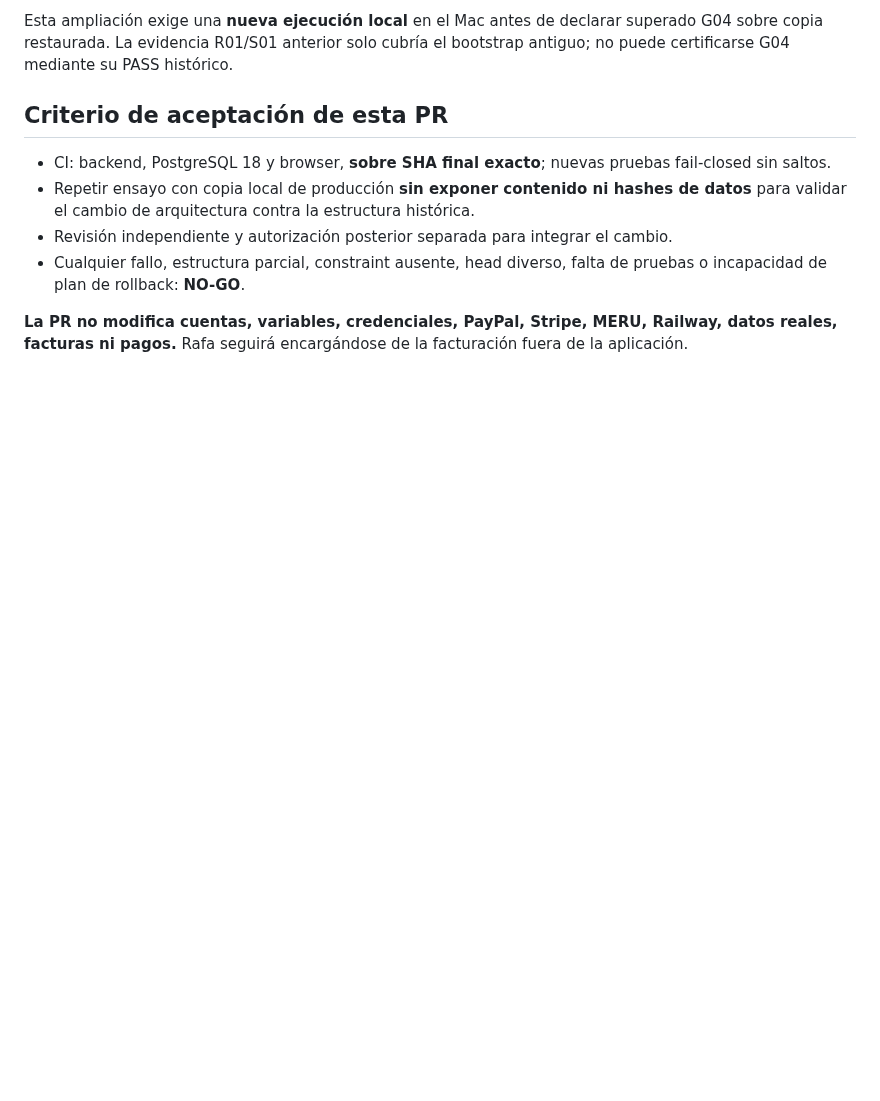
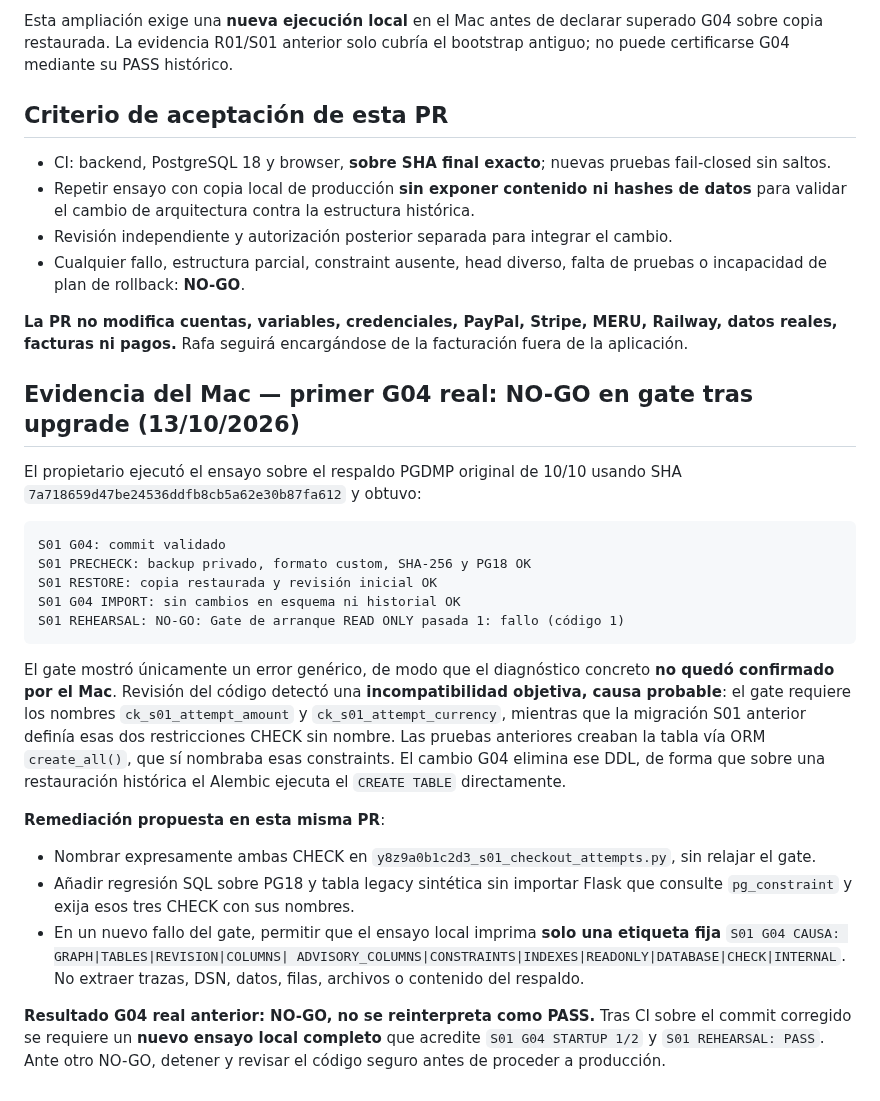
Before and after one commit to MarianoSevilla/fiscal-cripto-, a Markdown page: docs/payments/S01_G04_STARTUP_DDL_GATE.md, the part around the change. GitHub-like rendering; blank space fills up the shorter version.

Commit message:
docs(s01-g04): record Mac gate NO-GO, mismatch root cause and named-check remediation

````diff
--- a/docs/payments/S01_G04_STARTUP_DDL_GATE.md
+++ b/docs/payments/S01_G04_STARTUP_DDL_GATE.md
@@ -69,3 +69,41 @@ PASS histórico.
 - Cualquier fallo, estructura parcial, constraint ausente, head diverso, falta de pruebas o incapacidad de plan de rollback: **NO-GO**.
 
 **La PR no modifica cuentas, variables, credenciales, PayPal, Stripe, MERU, Railway, datos reales, facturas ni pagos.** Rafa seguirá encargándose de la facturación fuera de la aplicación.
+
+
+## Evidencia del Mac — primer G04 real: NO-GO en gate tras upgrade (13/10/2026)
+
+El propietario ejecutó el ensayo sobre el respaldo PGDMP original de 10/10
+usando SHA `7a718659d47be24536ddfb8cb5a62e30b87fa612` y obtuvo:
+
+```text
+S01 G04: commit validado
+S01 PRECHECK: backup privado, formato custom, SHA-256 y PG18 OK
+S01 RESTORE: copia restaurada y revisión inicial OK
+S01 G04 IMPORT: sin cambios en esquema ni historial OK
+S01 REHEARSAL: NO-GO: Gate de arranque READ ONLY pasada 1: fallo (código 1)
+```
+
+El gate mostró únicamente un error genérico, de modo que el diagnóstico
+concreto **no quedó confirmado por el Mac**. Revisión del código detectó una
+**incompatibilidad objetiva, causa probable**: el gate requiere los nombres
+`ck_s01_attempt_amount` y `ck_s01_attempt_currency`, mientras que la
+migración S01 anterior definía esas dos restricciones CHECK sin nombre. Las
+pruebas anteriores creaban la tabla vía ORM `create_all()`, que sí nombraba
+esas constraints. El cambio G04 elimina ese DDL, de forma que sobre una
+restauración histórica el Alembic ejecuta el `CREATE TABLE` directamente.
+
+**Remediación propuesta en esta misma PR**:
+- Nombrar expresamente ambas CHECK en
+  `y8z9a0b1c2d3_s01_checkout_attempts.py`, sin relajar el gate.
+- Añadir regresión SQL sobre PG18 y tabla legacy sintética sin importar Flask
+  que consulte `pg_constraint` y exija esos tres CHECK con sus nombres.
+- En un nuevo fallo del gate, permitir que el ensayo local imprima **solo una
+  etiqueta fija** `S01 G04 CAUSA: GRAPH|TABLES|REVISION|COLUMNS|
+  ADVISORY_COLUMNS|CONSTRAINTS|INDEXES|READONLY|DATABASE|CHECK|INTERNAL`.
+  No extraer trazas, DSN, datos, filas, archivos o contenido del respaldo.
+
+**Resultado G04 real anterior: NO-GO, no se reinterpreta como PASS.**
+Tras CI sobre el commit corregido se requiere un **nuevo ensayo local completo**
+que acredite `S01 G04 STARTUP 1/2` y `S01 REHEARSAL: PASS`. Ante otro
+NO-GO, detener y revisar el código seguro antes de proceder a producción.
````
